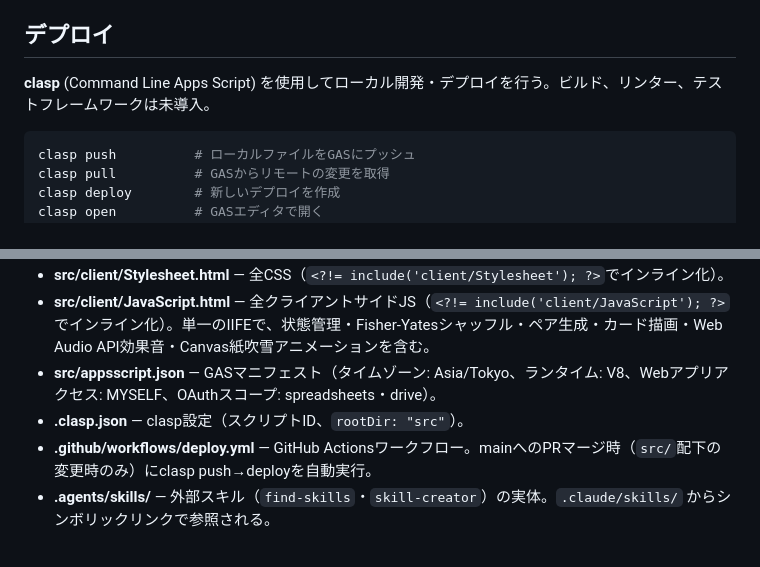
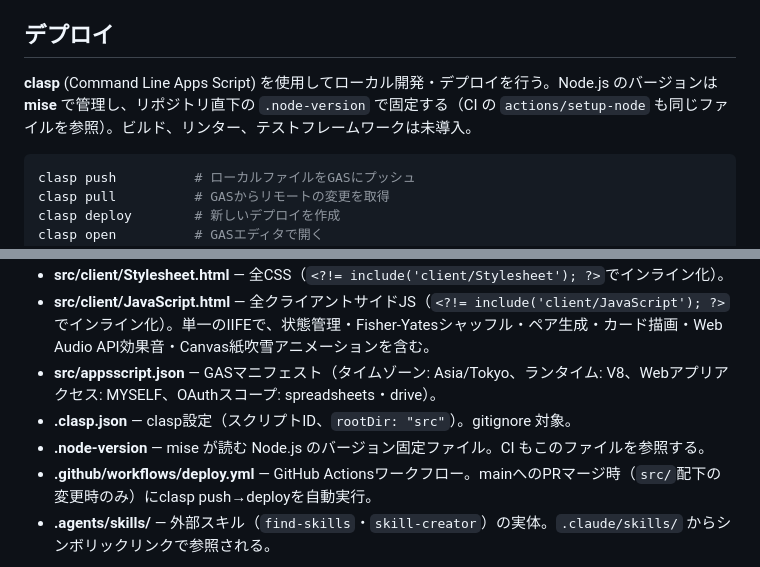
Before and after one commit to yoshiyasuko/pair-shaffule-app, a Markdown page: CLAUDE.md, 2 parts joined by grey strips. Rendered like a GitHub page.

````diff
--- a/CLAUDE.md
+++ b/CLAUDE.md
@@ -12,7 +12,7 @@ GitHub Flow を採用。`main` ブランチが常にデプロイ可能な状態
 
 ## デプロイ
 
-**clasp** (Command Line Apps Script) を使用してローカル開発・デプロイを行う。ビルド、リンター、テストフレームワークは未導入。
+**clasp** (Command Line Apps Script) を使用してローカル開発・デプロイを行う。Node.js のバージョンは **mise** で管理し、リポジトリ直下の `.node-version` で固定する（CI の `actions/setup-node` も同じファイルを参照）。ビルド、リンター、テストフレームワークは未導入。
 
 ```bash
 clasp push          # ローカルファイルをGASにプッシュ
@@ -33,7 +33,8 @@ GitHub Actionsにより、mainブランチへのPRマージ時（`src/`配下に
 - **src/client/Stylesheet.html** — 全CSS（`<?!= include('client/Stylesheet'); ?>`でインライン化）。
 - **src/client/JavaScript.html** — 全クライアントサイドJS（`<?!= include('client/JavaScript'); ?>`でインライン化）。単一のIIFEで、状態管理・Fisher-Yatesシャッフル・ペア生成・カード描画・Web Audio API効果音・Canvas紙吹雪アニメーションを含む。
 - **src/appsscript.json** — GASマニフェスト（タイムゾーン: Asia/Tokyo、ランタイム: V8、Webアプリアクセス: MYSELF、OAuthスコープ: spreadsheets・drive）。
-- **.clasp.json** — clasp設定（スクリプトID、`rootDir: "src"`）。
+- **.clasp.json** — clasp設定（スクリプトID、`rootDir: "src"`）。gitignore 対象。
+- **.node-version** — mise が読む Node.js のバージョン固定ファイル。CI もこのファイルを参照する。
 - **.github/workflows/deploy.yml** — GitHub Actionsワークフロー。mainへのPRマージ時（`src/`配下の変更時のみ）にclasp push→deployを自動実行。
 - **.agents/skills/** — 外部スキル（`find-skills`・`skill-creator`）の実体。`.claude/skills/` からシンボリックリンクで参照される。
 
````
Also changed, not shown: README.md (+7 -2 lines).
